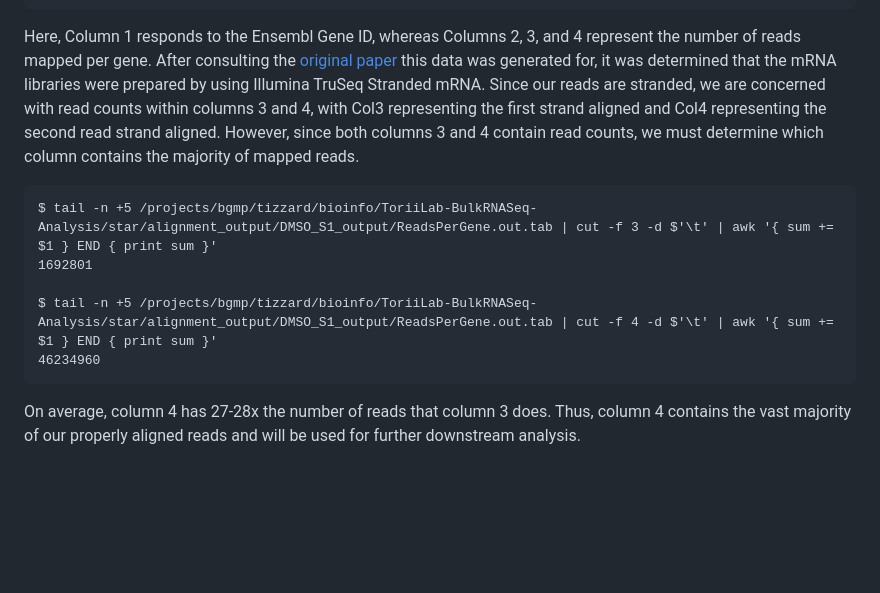
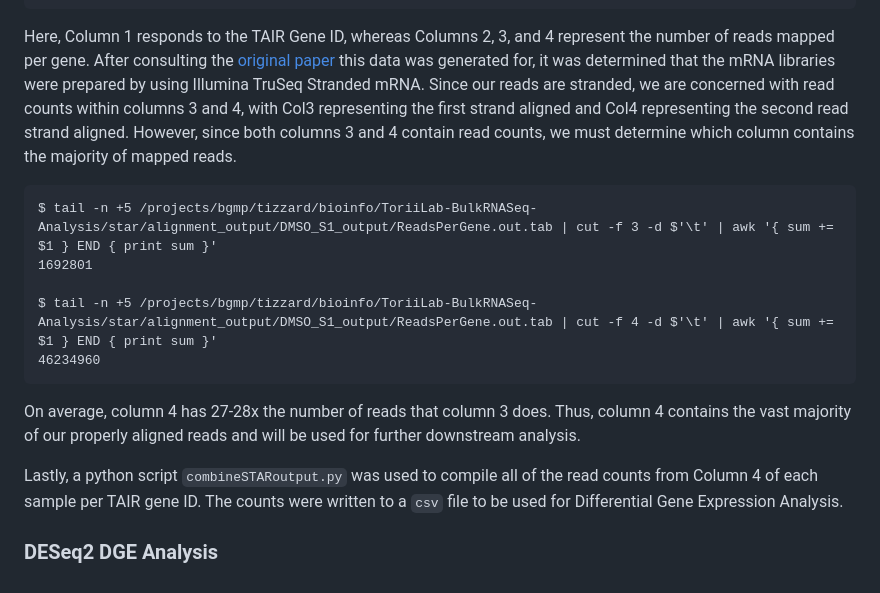
Before and after one commit to ettizzard/ToriiLab-BulkRNASeq-Analysis, a Markdown page: README.md, the part around the change. Drawn GitHub-style; blank space fills up the shorter version.

Commit message:
corrected README

````diff
--- a/README.md
+++ b/README.md
@@ -132,7 +132,7 @@ AT1G01030       372     1       372
 AT1G01040       2260    71      2575
 AT1G03993       0       307     1
 ```
-Here, Column 1 responds to the Ensembl Gene ID, whereas Columns 2, 3, and 4 represent the number of reads mapped per gene. After consulting the [original paper](https://www.sciencedirect.com/science/article/pii/S1534580718302855?via%3Dihub) this data was generated for, it was determined that the mRNA libraries were prepared by using Illumina TruSeq Stranded mRNA. Since our reads are stranded, we are concerned with read counts within columns 3 and 4, with Col3 representing the first strand aligned and Col4 representing the second read strand aligned. However, since both columns 3 and 4 contain read counts, we must determine which column contains the majority of mapped reads.
+Here, Column 1 responds to the TAIR Gene ID, whereas Columns 2, 3, and 4 represent the number of reads mapped per gene. After consulting the [original paper](https://www.sciencedirect.com/science/article/pii/S1534580718302855?via%3Dihub) this data was generated for, it was determined that the mRNA libraries were prepared by using Illumina TruSeq Stranded mRNA. Since our reads are stranded, we are concerned with read counts within columns 3 and 4, with Col3 representing the first strand aligned and Col4 representing the second read strand aligned. However, since both columns 3 and 4 contain read counts, we must determine which column contains the majority of mapped reads.
 
 ```
 $ tail -n +5 /projects/bgmp/tizzard/bioinfo/ToriiLab-BulkRNASeq-Analysis/star/alignment_output/DMSO_S1_output/ReadsPerGene.out.tab | cut -f 3 -d $'\t' | awk '{ sum += $1 } END { print sum }'
@@ -143,3 +143,7 @@ $ tail -n +5 /projects/bgmp/tizzard/bioinfo/ToriiLab-BulkRNASeq-Analysis/star/al
 ```
 
 On average, column 4 has 27-28x the number of reads that column 3 does. Thus, column 4 contains the vast majority of our properly aligned reads and will be used for further downstream analysis.
+
+Lastly, a python script ```combineSTARoutput.py``` was used to compile all of the read counts from Column 4 of each sample per TAIR gene ID. The counts were written to a ```csv``` file to be used for Differential Gene Expression Analysis.
+
+### DESeq2 DGE Analysis
````
